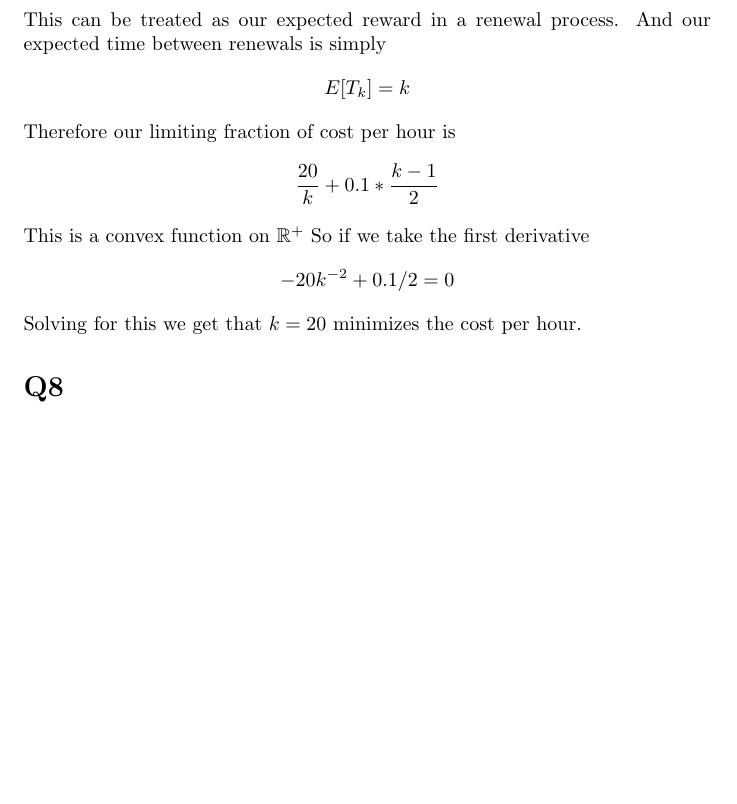
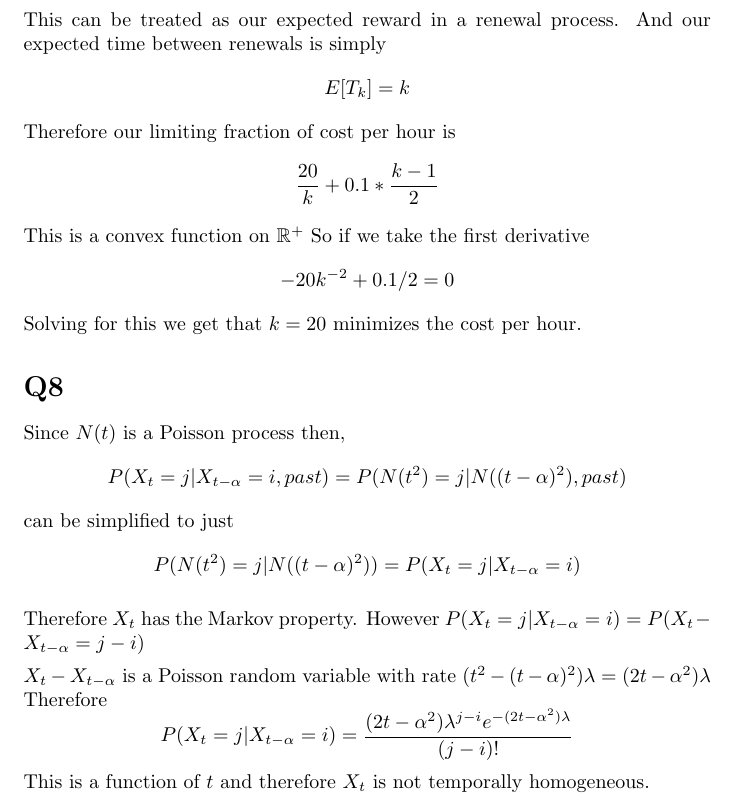
Before and after one commit to mhorowitzgelb/HWSpring2017, a LaTeX problem sheet (Math632/hw11/hw11.tex): part of page 5 of 5, cut so that both start at the same text, the shorter picture padded with empty space. Compiled offline with pdfLaTeX.

Commit message:
Finished stoch

```diff
--- a/Math632/hw11/hw11.tex
+++ b/Math632/hw11/hw11.tex
@@ -198,5 +198,25 @@ $$
 Solving for this we get that $k = 20$ minimizes the cost per hour.
 
 \section*{Q8}
+Since $N(t)$ is a Poisson process then,
+$$
+P(X_t = j | X_{t-\alpha} = i, past) = P(N(t^2) = j | N((t-\alpha)^2), past)
+$$
+can be simplified to just
+$$
+P(N(t^2) = j | N((t-\alpha)^2)) = P(X_t = j | X_{t-\alpha} = i)
+$$
 
+Therefore $X_t$ has the Markov property.
+However
+$
+P(X_t = j | X_{t-\alpha} = i) = P(X_t - X_{t-\alpha} = j-i)
+$
+
+$X_t - X_{t-\alpha}$ is a Poisson random variable with rate $(t^2 - (t-\alpha)^2)\lambda = (2t-\alpha^2)\lambda$
+Therefore
+$$
+P(X_t = j | X_{t-\alpha} = i) = \frac{(2t-\alpha^2)\lambda^{j-i}e^{-(2t-\alpha^2)\lambda}}{(j-i)!}
+$$
+This is a function of $t$ and therefore $X_t$ is not temporally homogeneous.
 \end{document}
```
